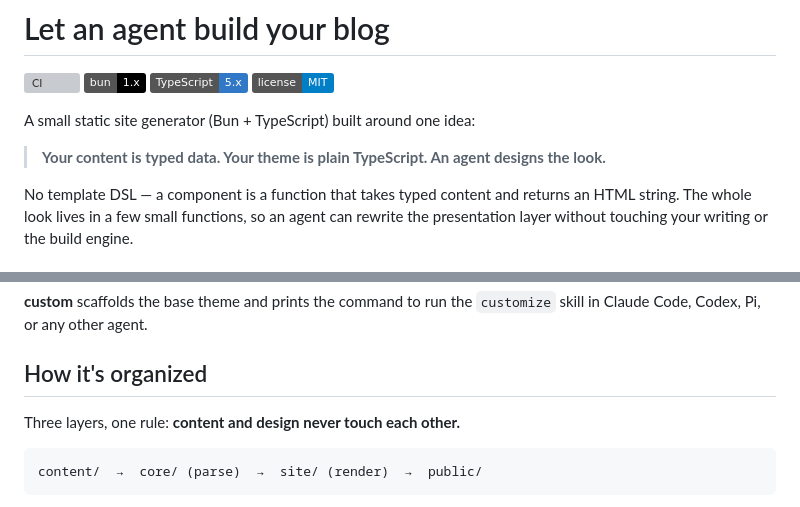
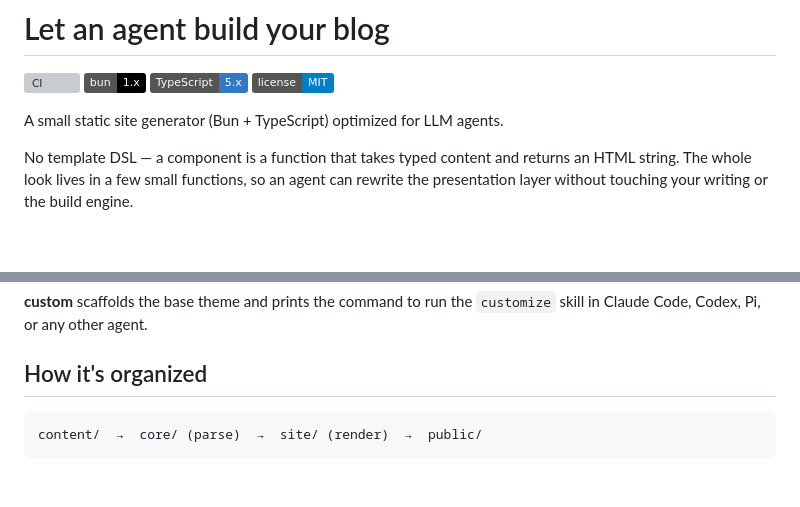
Before and after one commit to trebaud/let-an-agent-build-your-blog, a Markdown page: README.md, 2 parts joined by grey strips. Rendered like a GitHub page; badges without logos; blank space fills up the shorter version; grey boxes are pictures that could not be loaded.

Commit message:
Unslop readme
Updated README to clarify the purpose of the static site generator and its optimization for LLM agents.

````diff
--- a/README.md
+++ b/README.md
@@ -5,9 +5,7 @@
 [![TypeScript](https://img.shields.io/badge/TypeScript-5.x-3178C6?logo=typescript&logoColor=white)](https://www.typescriptlang.org)
 [![License](https://img.shields.io/badge/license-MIT-blue.svg)](#license)
 
-A small static site generator (Bun + TypeScript) built around one idea:
-
-> **Your content is typed data. Your theme is plain TypeScript. An agent designs the look.**
+A small static site generator (Bun + TypeScript) optimized for LLM agents.
 
 No template DSL — a component is a function that takes typed content and returns an HTML string.
 The whole look lives in a few small functions, so an agent can rewrite the presentation layer
@@ -35,8 +33,6 @@ bunx let-an-agent-build-your-blog --list                   # list themes
 Claude Code, Codex, Pi, or any other agent.
 
 ## How it's organized
-
-Three layers, one rule: **content and design never touch each other.**
 
 ```
 content/  →  core/ (parse)  →  site/ (render)  →  public/
````
